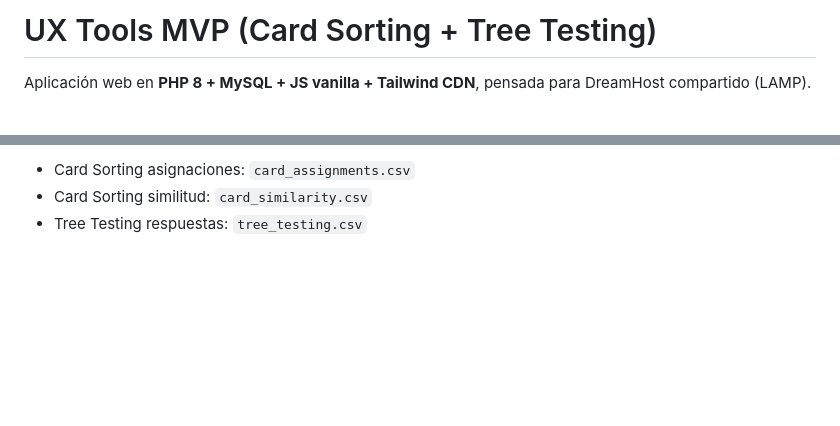
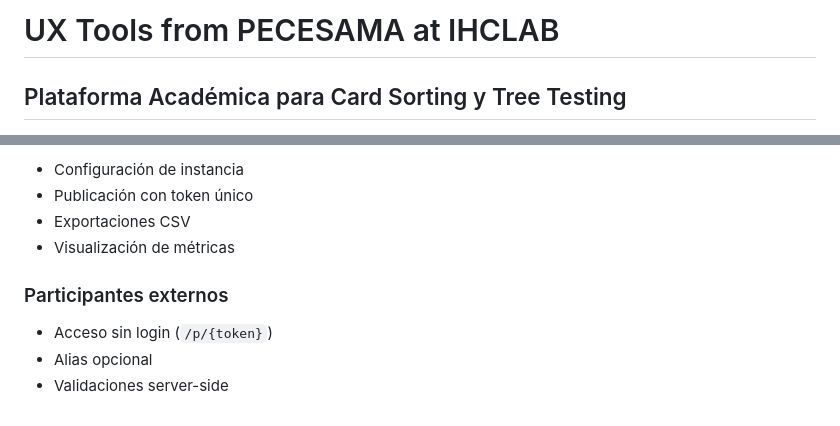
Before and after one commit to Human-Computer-Interaction-Lab-IHCLab/ux_tools, a Markdown page: README.md, 2 parts joined by grey strips. Drawn GitHub-style; blank space fills up the shorter version.

```diff
--- a/README.md
+++ b/README.md
@@ -1,4 +1,4 @@
-# UX Tools MVP (Card Sorting + Tree Testing)
+# UX Tools from PECESAMA at IHCLAB
 
-Aplicación web en **PHP 8 + MySQL + JS vanilla + Tailwind CDN**, pensada para DreamHost compartido (LAMP).
+## Plataforma Académica para Card Sorting y Tree Testing
 
@@ -98,4 +183,11 @@ Si las rutas limpias no funcionan (`/login`, `/teacher`, etc.):
 
-- Card Sorting asignaciones: `card_assignments.csv`
-- Card Sorting similitud: `card_similarity.csv`
-- Tree Testing respuestas: `tree_testing.csv`
+* Configuración de instancia
+* Publicación con token único
+* Exportaciones CSV
+* Visualización de métricas
+
+### Participantes externos
+
+* Acceso sin login (`/p/{token}`)
+* Alias opcional
+* Validaciones server-side
```
Also changed, not shown: other parts of README.md (+150 -65 lines), README_EN.md (added, +66 -0 lines), _README.md (added, +101 -0 lines).
